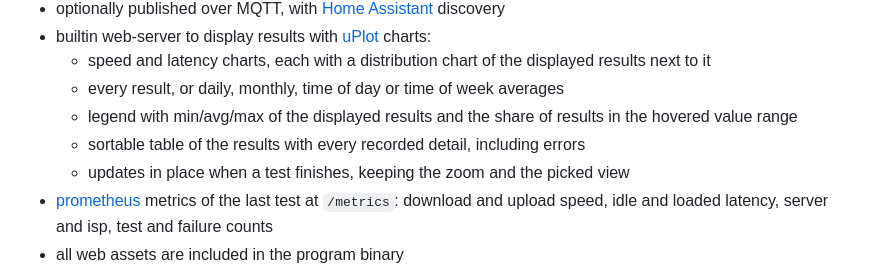
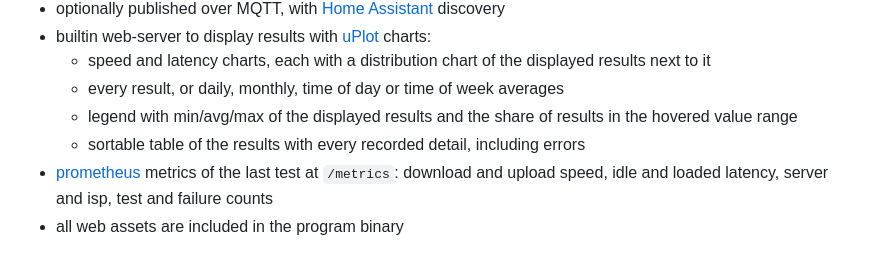
Before and after one commit to gatispei/speedketchup, a Markdown page: README.md, the part around the change. Drawn GitHub-style.

Commit message:
speedketchup: readme, drop the line on updating in place
Co-Authored-By: Claude Opus 5.5 <noreply@anthropic.com>
Claude-Session: https://claude.ai/code/session_01M8vNEUfhbFwMpu39jdNKGF

```diff
--- a/README.md
+++ b/README.md
@@ -51,7 +51,6 @@ Prebuilt executables for some platforms:
   - every result, or daily, monthly, time of day or time of week averages
   - legend with min/avg/max of the displayed results and the share of results in the hovered value range
   - sortable table of the results with every recorded detail, including errors
-  - updates in place when a test finishes, keeping the zoom and the picked view
 - [prometheus](https://prometheus.io) metrics of the last test at `/metrics`: download and upload speed, idle and loaded latency, server and isp, test and failure counts
 - all web assets are included in the program binary
 - linux version statically linked with [musl](https://musl.libc.org/) - not dependent on system [libc](https://en.wikipedia.org/wiki/C_standard_library), essentially a single binary container
```
